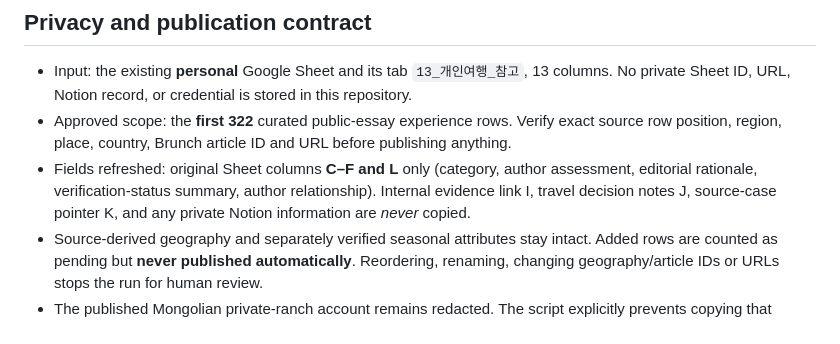
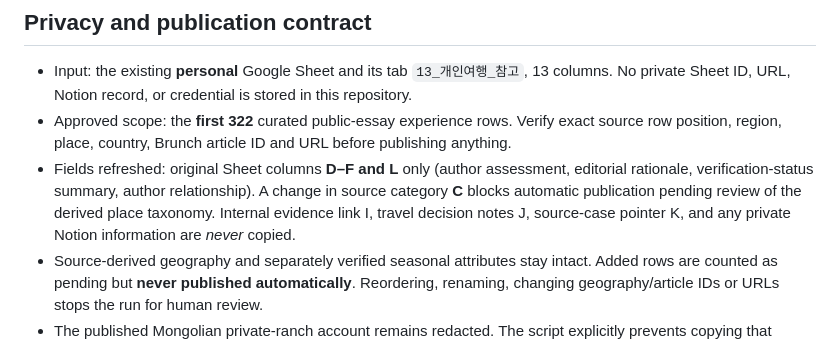
Before and after one commit to indisohari/kihang-atlas, a Markdown page: automation/SETUP.md, the part around the change. Rendered like a GitHub page.

Commit message:
Correct sync documentation: original category edits now require taxonomy review

```diff
--- a/automation/SETUP.md
+++ b/automation/SETUP.md
@@ -8,7 +8,7 @@ This is a private Google Sheet → public GitHub Pages *projection*, not a publi
 
 - Input: the existing **personal** Google Sheet and its tab `13_개인여행_참고`, 13 columns. No private Sheet ID, URL, Notion record, or credential is stored in this repository.
 - Approved scope: the **first 322** curated public-essay experience rows. Verify exact source row position, region, place, country, Brunch article ID and URL before publishing anything.
-- Fields refreshed: original Sheet columns **C–F and L** only (category, author assessment, editorial rationale, verification-status summary, author relationship). Internal evidence link I, travel decision notes J, source-case pointer K, and any private Notion information are *never* copied.
+- Fields refreshed: original Sheet columns **D–F and L** only (author assessment, editorial rationale, verification-status summary, author relationship). A change in source category **C** blocks automatic publication pending review of the derived place taxonomy. Internal evidence link I, travel decision notes J, source-case pointer K, and any private Notion information are *never* copied.
 - Source-derived geography and separately verified seasonal attributes stay intact. Added rows are counted as pending but **never published automatically**. Reordering, renaming, changing geography/article IDs or URLs stops the run for human review.
 - The published Mongolian private-ranch account remains redacted. The script explicitly prevents copying that record's original identifying information. A new changed public field containing a private link, contact pattern or known confidential marker is rejected.
 - Every update uses GitHub's latest content SHA, so conflicting writes fail rather than silently overwrite one another.
```
